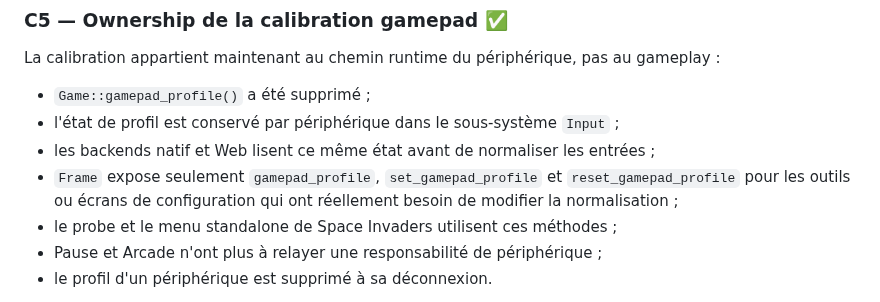
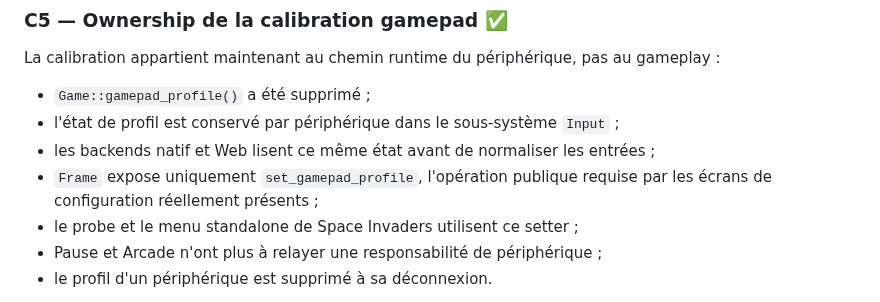
Before and after one commit to gotoo77/gotoo-pixel-engine, a Markdown page: ROADMAP.md, the part around the change. Rendered like a GitHub page.

Commit message:
document minimal gamepad profile API

```diff
--- a/ROADMAP.md
+++ b/ROADMAP.md
@@ -192,10 +192,9 @@ gameplay :
 - `Game::gamepad_profile()` a été supprimé ;
 - l'état de profil est conservé par périphérique dans le sous-système `Input` ;
 - les backends natif et Web lisent ce même état avant de normaliser les entrées ;
-- `Frame` expose seulement `gamepad_profile`, `set_gamepad_profile` et
-  `reset_gamepad_profile` pour les outils ou écrans de configuration qui ont
-  réellement besoin de modifier la normalisation ;
-- le probe et le menu standalone de Space Invaders utilisent ces méthodes ;
+- `Frame` expose uniquement `set_gamepad_profile`, l'opération publique requise
+  par les écrans de configuration réellement présents ;
+- le probe et le menu standalone de Space Invaders utilisent ce setter ;
 - Pause et Arcade n'ont plus à relayer une responsabilité de périphérique ;
 - le profil d'un périphérique est supprimé à sa déconnexion.
 
```
